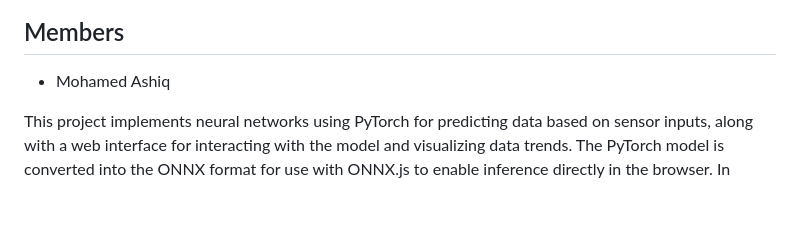
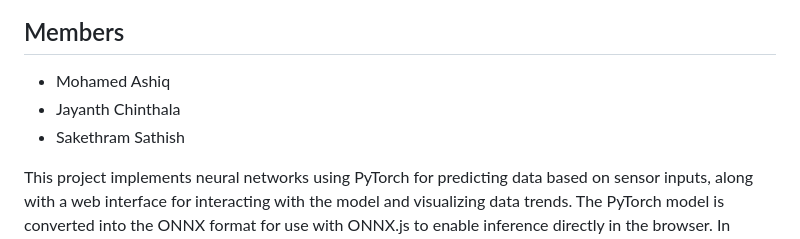
Before and after one commit to TDX-Dev/Chiller-Technician-Suite, a Markdown page: README.md, the part around the change. GitHub-like rendering; blank space fills up the shorter version.

```diff
--- a/README.md
+++ b/README.md
@@ -2,6 +2,8 @@
 
 ## Members
 - Mohamed Ashiq
+- Jayanth Chinthala
+- Sakethram Sathish
 
 This project implements neural networks using PyTorch for predicting data based on sensor inputs, along with a web interface for interacting with the model and visualizing data trends. The PyTorch model is converted into the ONNX format for use with ONNX.js to enable inference directly in the browser. In addition to neural networks, Linear Regression models are used for pump frequency and chiller load percentage predictions, while an LSTM model is employed for time series forecasting.
 
```
